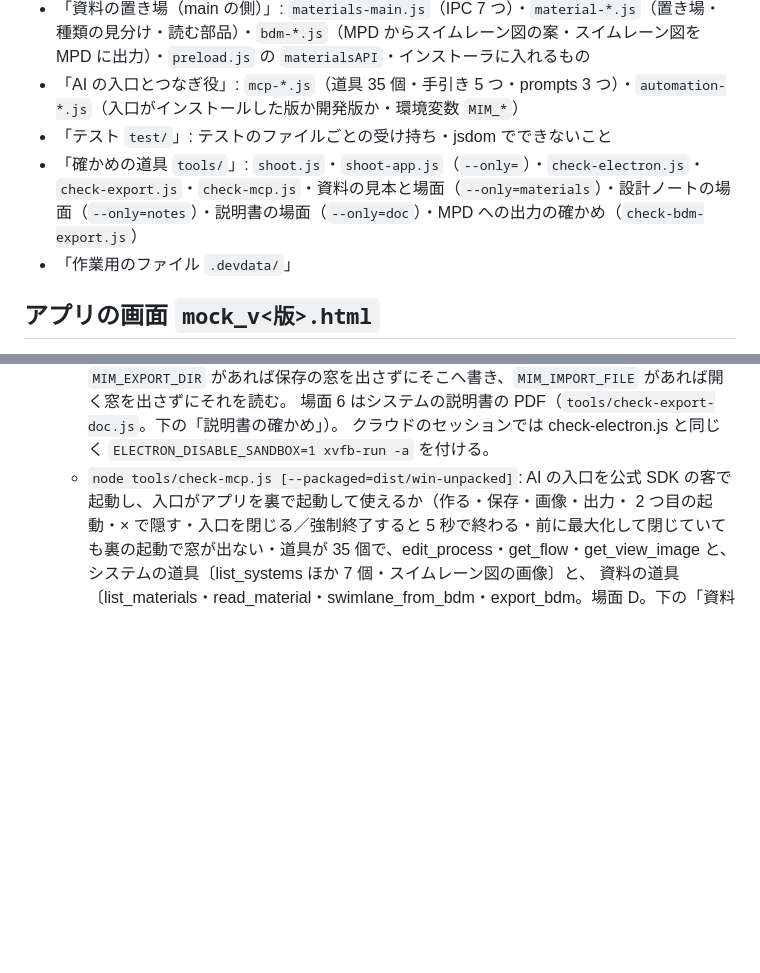
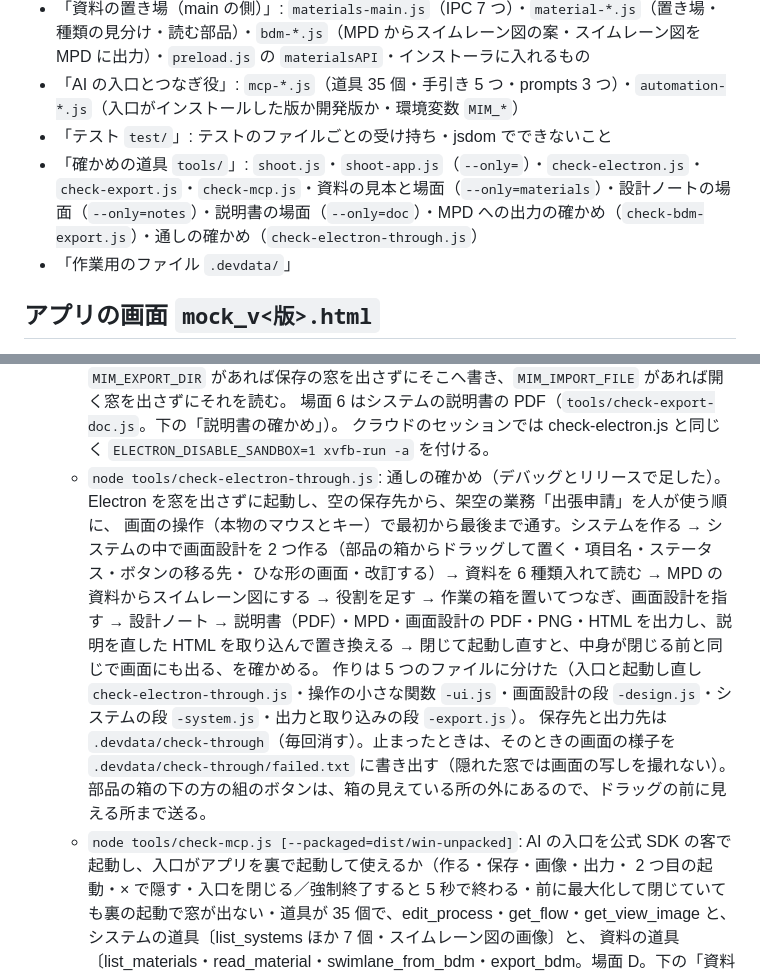
Before and after one commit to kuwagata-137/MockImageMaker, a Markdown page: 作りの地図.md, 2 parts joined by grey strips. GitHub-like rendering; blank space fills up the shorter version.

Commit message:
作りの地図の「確かめの道具」に、通しの確かめ（check-electron-through.js）を書いた

```diff
--- a/作りの地図.md
+++ b/作りの地図.md
@@ -17,7 +17,7 @@
 - 「資料の置き場（main の側）」: `materials-main.js`（IPC 7 つ）・`material-*.js`（置き場・種類の見分け・読む部品）・`bdm-*.js`（MPD からスイムレーン図の案・スイムレーン図を MPD に出力）・`preload.js` の `materialsAPI`・インストーラに入れるもの
 - 「AI の入口とつなぎ役」: `mcp-*.js`（道具 35 個・手引き 5 つ・prompts 3 つ）・`automation-*.js`（入口がインストールした版か開発版か・環境変数 `MIM_*`）
 - 「テスト `test/`」: テストのファイルごとの受け持ち・jsdom でできないこと
-- 「確かめの道具 `tools/`」: `shoot.js`・`shoot-app.js`（`--only=`）・`check-electron.js`・`check-export.js`・`check-mcp.js`・資料の見本と場面（`--only=materials`）・設計ノートの場面（`--only=notes`）・説明書の場面（`--only=doc`）・MPD への出力の確かめ（`check-bdm-export.js`）
+- 「確かめの道具 `tools/`」: `shoot.js`・`shoot-app.js`（`--only=`）・`check-electron.js`・`check-export.js`・`check-mcp.js`・資料の見本と場面（`--only=materials`）・設計ノートの場面（`--only=notes`）・説明書の場面（`--only=doc`）・MPD への出力の確かめ（`check-bdm-export.js`）・通しの確かめ（`check-electron-through.js`）
 - 「作業用のファイル `.devdata/`」
 
 ## アプリの画面 `mock_v<版>.html`
@@ -468,6 +468,13 @@
     `MIM_HEADLESS=1` のときだけ、環境変数 `MIM_EXPORT_DIR` があれば保存の窓を出さずにそこへ書き、`MIM_IMPORT_FILE` があれば開く窓を出さずにそれを読む。
     場面 6 はシステムの説明書の PDF（`tools/check-export-doc.js`。下の「説明書の確かめ」）。
     クラウドのセッションでは check-electron.js と同じく `ELECTRON_DISABLE_SANDBOX=1 xvfb-run -a` を付ける。
+  - `node tools/check-electron-through.js`: 通しの確かめ（デバッグとリリースで足した）。Electron を窓を出さずに起動し、空の保存先から、架空の業務「出張申請」を人が使う順に、
+    画面の操作（本物のマウスとキー）で最初から最後まで通す。システムを作る → システムの中で画面設計を 2 つ作る（部品の箱からドラッグして置く・項目名・ステータス・ボタンの移る先・
+    ひな形の画面・改訂する）→ 資料を 6 種類入れて読む → MPD の資料からスイムレーン図にする → 役割を足す → 作業の箱を置いてつなぎ、画面設計を指す → 設計ノート →
+    説明書（PDF）・MPD・画面設計の PDF・PNG・HTML を出力し、説明を直した HTML を取り込んで置き換える → 閉じて起動し直すと、中身が閉じる前と同じで画面にも出る、を確かめる。
+    作りは 5 つのファイルに分けた（入口と起動し直し `check-electron-through.js`・操作の小さな関数 `-ui.js`・画面設計の段 `-design.js`・システムの段 `-system.js`・出力と取り込みの段 `-export.js`）。
+    保存先と出力先は `.devdata/check-through`（毎回消す）。止まったときは、そのときの画面の様子を `.devdata/check-through/failed.txt` に書き出す（隠れた窓では画面の写しを撮れない）。
+    部品の箱の下の方の組のボタンは、箱の見えている所の外にあるので、ドラッグの前に見える所まで送る。
   - `node tools/check-mcp.js [--packaged=dist/win-unpacked]`: AI の入口を公式 SDK の客で起動し、入口がアプリを裏で起動して使えるか（作る・保存・画像・出力・
     2 つ目の起動・× で隠す・入口を閉じる／強制終了すると 5 秒で終わる・前に最大化して閉じていても裏の起動で窓が出ない・道具が 35 個で、edit_process・get_flow・get_view_image と、システムの道具〔list_systems ほか 7 個・スイムレーン図の画像〕と、
     資料の道具〔list_materials・read_material・swimlane_from_bdm・export_bdm。場面 D。下の「資料の置き場の確かめ」〕と、設計ノートの道具〔get_notes・update_notes・set_stage・prompts・resources。場面 E。下の「設計ノートの確かめ」〕と、説明書の道具〔export_system_doc。場面 E。下の「説明書の確かめ」〕が使える）
```
